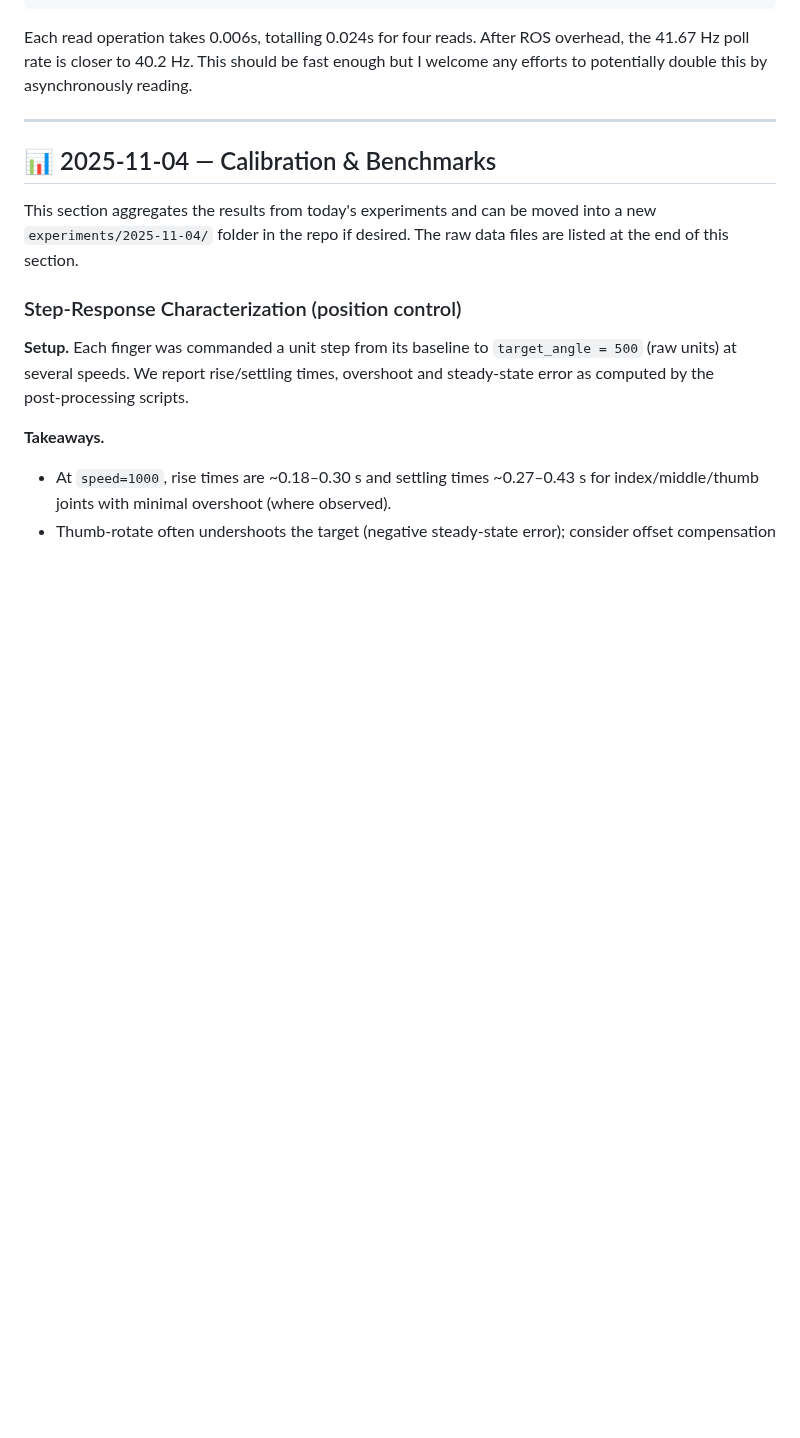
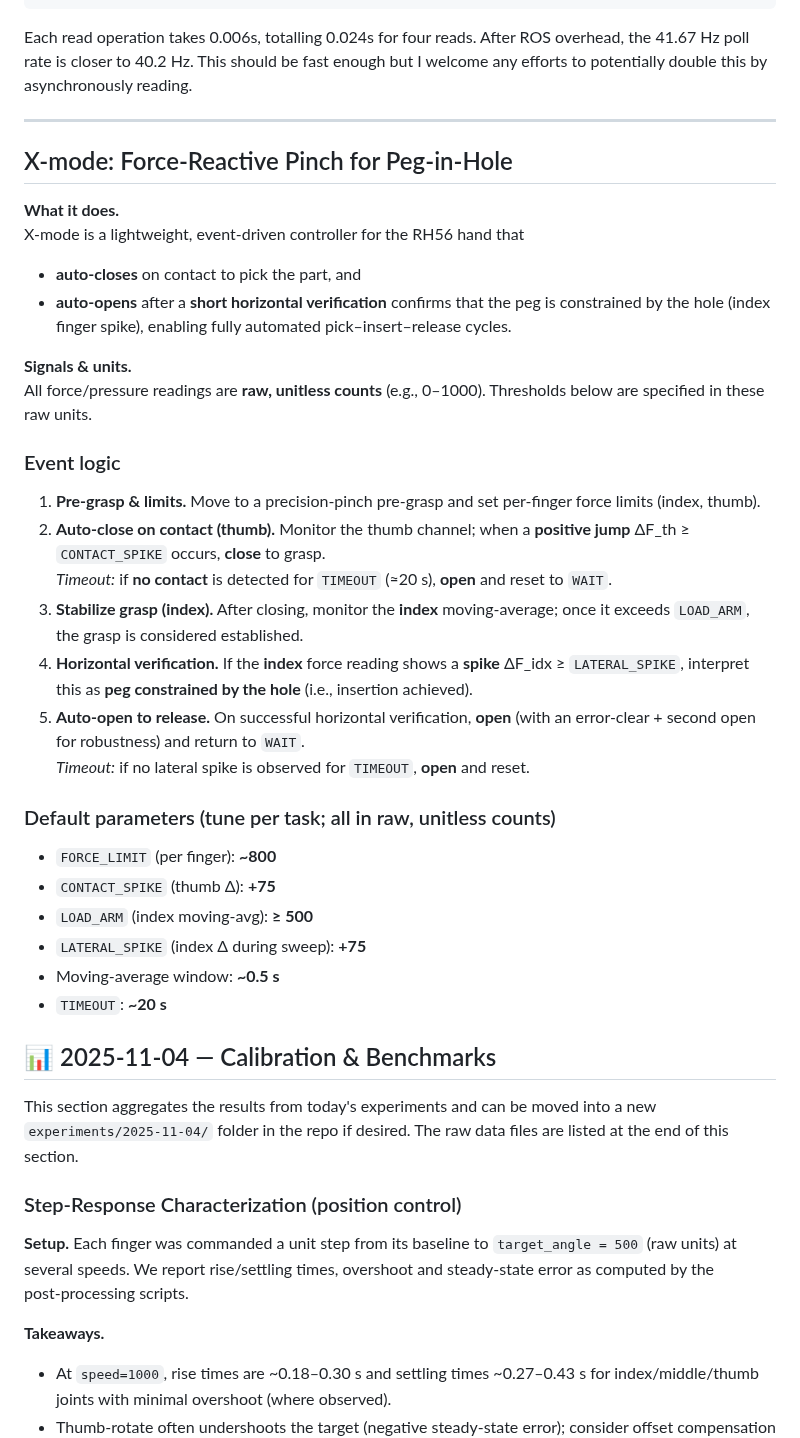
Before and after one commit to correlllab/rh56_controller, a Markdown page: README.md, the part around the change. GitHub-like rendering; blank space fills up the shorter version.

Commit message:
Document X-mode functionality in README
Added X-mode section detailing the force-reactive pinch mechanism for the RH56 hand, including event logic and default parameters.

```diff
--- a/README.md
+++ b/README.md
@@ -82,7 +82,35 @@ left_forces = self.lefthand.force_act()
 Each read operation takes 0.006s, totalling 0.024s for four reads. After ROS overhead, the 41.67 Hz poll rate is closer to 40.2 Hz. This should be fast enough but I welcome any efforts to potentially double this by asynchronously reading.
 
 ---
+## X‑mode: Force‑Reactive Pinch for Peg‑in‑Hole
 
+**What it does.**
+X‑mode is a lightweight, event‑driven controller for the RH56 hand that
+- **auto‑closes** on contact to pick the part, and
+- **auto‑opens** after a **short horizontal verification** confirms that the peg is constrained by the hole (index finger spike),
+enabling fully automated pick–insert–release cycles.
+
+**Signals & units.**
+All force/pressure readings are **raw, unitless counts** (e.g., 0–1000). Thresholds below are specified in these raw units.
+
+### Event logic
+
+1. **Pre‑grasp & limits.** Move to a precision‑pinch pre‑grasp and set per‑finger force limits (index, thumb).
+2. **Auto‑close on contact (thumb).** Monitor the thumb channel; when a **positive jump** ΔF_th ≥ `CONTACT_SPIKE` occurs, **close** to grasp.
+   *Timeout:* if **no contact** is detected for `TIMEOUT` (≈20 s), **open** and reset to `WAIT`.
+3. **Stabilize grasp (index).** After closing, monitor the **index** moving‑average; once it exceeds `LOAD_ARM`, the grasp is considered established.
+4. **Horizontal verification.** If the **index** force reading shows a **spike** ΔF_idx ≥ `LATERAL_SPIKE`, interpret this as **peg constrained by the hole** (i.e., insertion achieved).
+5. **Auto‑open to release.** On successful horizontal verification, **open** (with an error‑clear + second open for robustness) and return to `WAIT`.
+   *Timeout:* if no lateral spike is observed for `TIMEOUT`, **open** and reset.
+
+### Default parameters (tune per task; all in raw, unitless counts)
+
+- `FORCE_LIMIT` (per finger): **~800**
+- `CONTACT_SPIKE` (thumb Δ): **+75**
+- `LOAD_ARM` (index moving‑avg): **≥ 500**
+- `LATERAL_SPIKE` (index Δ during sweep): **+75**
+- Moving‑average window: **~0.5 s**
+- `TIMEOUT`: **~20 s**
 
 ## 📊 2025‑11‑04 — Calibration & Benchmarks
 
```
